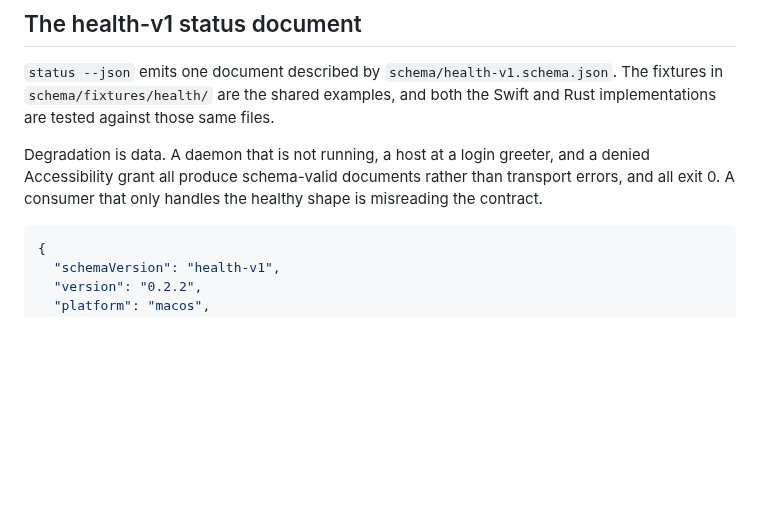
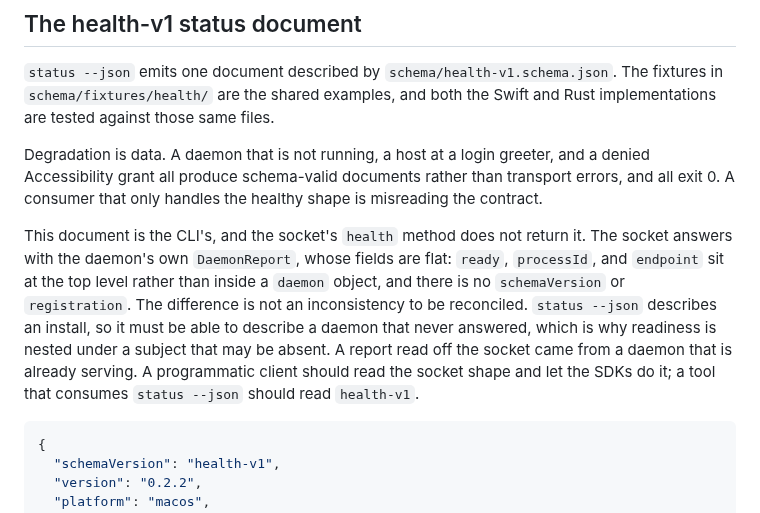
Before and after one commit to bleugreen/axon, a Markdown page: docs/embedding.md, the part around the change. Drawn GitHub-style; blank space fills up the shorter version.

````diff
--- a/docs/embedding.md
+++ b/docs/embedding.md
@@ -312,6 +312,15 @@ Degradation is data. A daemon that is not running, a host at a login greeter, an
 Accessibility grant all produce schema-valid documents rather than transport errors, and all exit
 0. A consumer that only handles the healthy shape is misreading the contract.
 
+This document is the CLI's, and the socket's `health` method does not return it. The socket answers
+with the daemon's own `DaemonReport`, whose fields are flat: `ready`, `processId`, and `endpoint`
+sit at the top level rather than inside a `daemon` object, and there is no `schemaVersion` or
+`registration`. The difference is not an inconsistency to be reconciled. `status --json` describes
+an install, so it must be able to describe a daemon that never answered, which is why readiness is
+nested under a subject that may be absent. A report read off the socket came from a daemon that is
+already serving. A programmatic client should read the socket shape and let the SDKs do it; a tool
+that consumes `status --json` should read `health-v1`.
+
 ```json
 {
   "schemaVersion": "health-v1",
````
Also changed, not shown: sdk/ts/README.md (+7 -1 lines).
